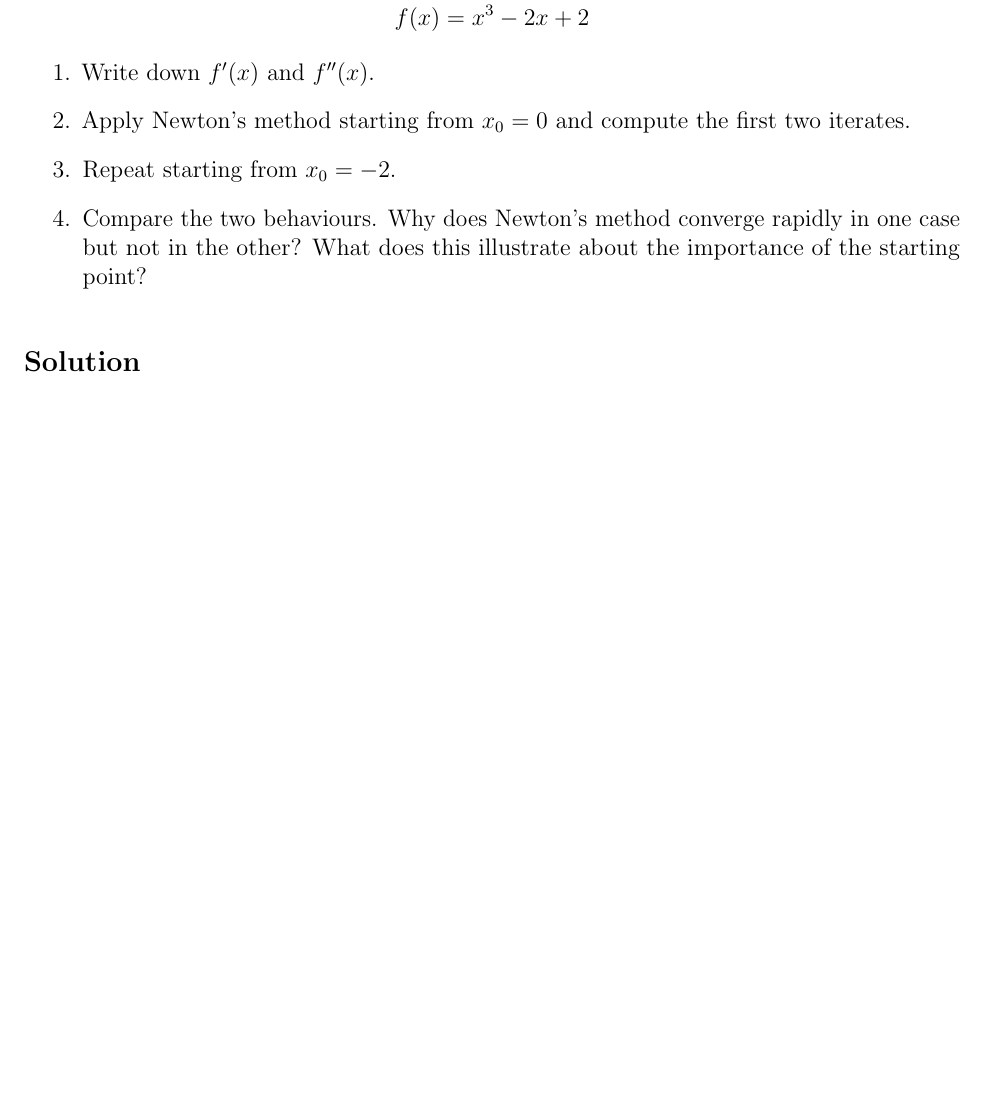
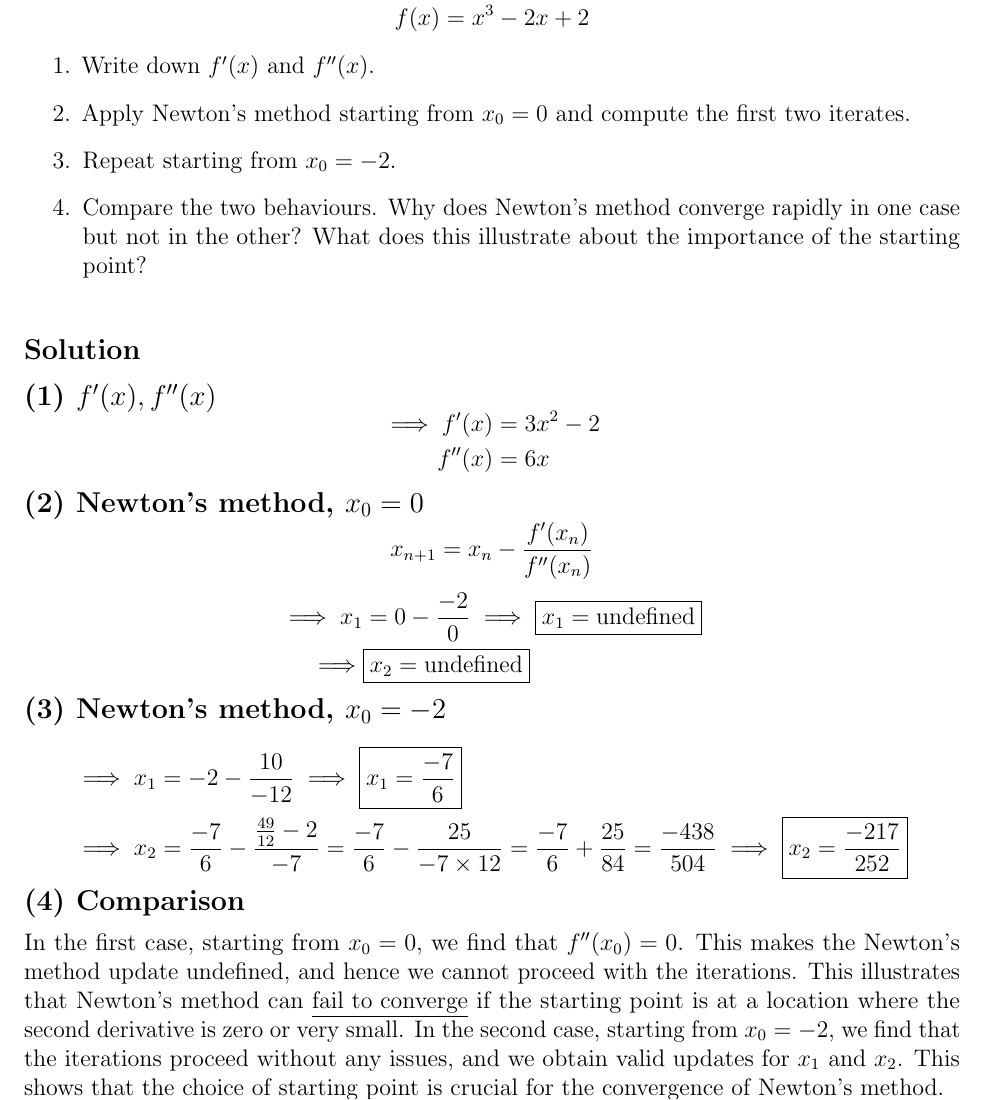
Before and after one commit to AshrithSagar/E0230-CMO-2025, a LaTeX document (Tutorials/Tutorial-3/TeX/main.tex, which reads Tutorials/Tutorial-3/TeX/sections/p2q1.tex): part of page 6 of 8, cut so that both start at the same text, the shorter picture padded with empty space. Compiled offline with pdfLaTeX.

Commit message:
📝 T3:4

```diff
--- a/Tutorials/Tutorial-3/TeX/sections/p2q1.tex
+++ b/Tutorials/Tutorial-3/TeX/sections/p2q1.tex
@@ -18,3 +18,93 @@ Consider the function
 \end{enumerate}
 
 \subsection*{Solution}
+
+\vspace{-1em}
+\subsection*{(1) \( f'(x), f''(x) \)}
+
+\vspace{-2em}
+\begin{align*}
+    \implies
+    f'(x)
+    & =
+    3 x^2 - 2
+    \\
+    f''(x)
+    & =
+    6 x
+\end{align*}
+
+\vspace{-2.5em}
+\subsection*{(2) Newton's method, \( x_0 = 0 \)}
+
+\vspace{-1em}
+\begin{equation*}
+    x_{n+1}
+    =
+    x_n - \frac{f'(x_n)}{f''(x_n)}
+\end{equation*}
+\vspace{-1em}
+\begin{align*}
+    \implies
+    x_1
+    & =
+    0 - \frac{-2}{0}
+    \implies
+    \boxed{
+        x_1
+        =
+        \text{undefined}
+    }
+    \\
+    \implies
+    &
+    \boxed{
+        x_2
+        =
+        \text{undefined}
+    }
+\end{align*}
+
+\vspace{-2.5em}
+\subsection*{(3) Newton's method, \( x_0 = -2 \)}
+
+\vspace{-1em}
+\begin{align*}
+    \implies
+    x_1
+    & =
+    -2 - \frac{10}{-12}
+    \implies
+    \boxed{
+        x_1
+        =
+        \frac{-7}{6}
+    }
+    \\
+    \implies
+    x_2
+    & =
+    \frac{-7}{6} - \frac{\frac{49}{12} - 2}{-7}
+    =
+    \frac{-7}{6} - \frac{25}{-7 \times 12}
+    =
+    \frac{-7}{6} + \frac{25}{84}
+    =
+    \frac{-438}{504}
+    \implies
+    \boxed{
+        x_2
+        =
+        \frac{-217}{252}
+    }
+\end{align*}
+
+\vspace{-2.5em}
+\subsection*{(4) Comparison}
+
+\vspace{-0.5em}
+In the first case, starting from \( x_0 = 0 \), we find that \( f''(x_0) = 0 \).
+This makes the Newton's method update undefined, and hence we cannot proceed with the iterations.
+This illustrates that Newton's method can \underline{fail to converge} if the starting point is at a location where the second derivative is zero or very small.
+In the second case, starting from \( x_0 = -2 \), we find that the iterations proceed without any issues, and we obtain valid updates for \( x_1 \) and \( x_2 \).
+This shows that the choice of \underline{starting point is crucial for the convergence} of Newton's method.
```
